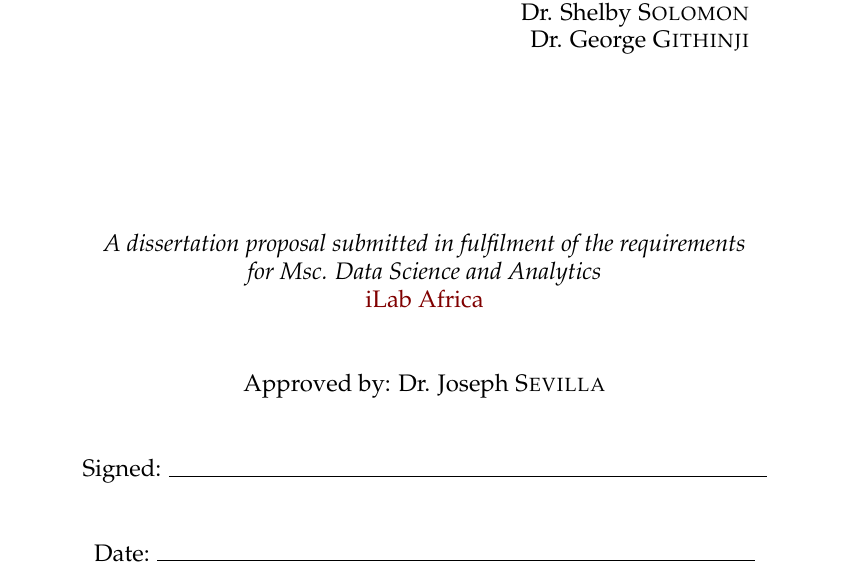
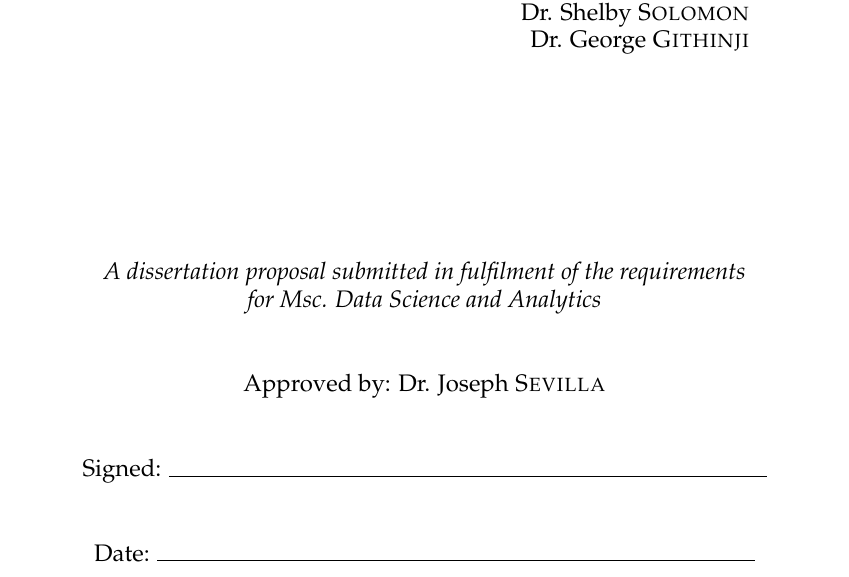
Before and after one commit to BonfaceKilz/dissertation, a LaTeX thesis (dissertation/main.tex): part of page 1 of 19, cut so that both start at the same text. Compiled offline with pdfLaTeX.

Commit message:
Remove department name from the title page

```diff
--- a/dissertation/main.tex
+++ b/dissertation/main.tex
@@ -91,8 +91,8 @@
 \vfill
 
 \large \textit{A dissertation proposal submitted in fulfilment of the
-  requirements\\ for Msc. Data Science and Analytics}\\
-\deptname\\[1cm] % Research group name and department name
+  requirements\\ for Msc. Data Science and Analytics}\\[1cm]
+% \deptname\\[1cm] % Research group name and department name
 
 \noindent Approved by: \supnamei\\[1cm]
 \noindent Signed:
```
